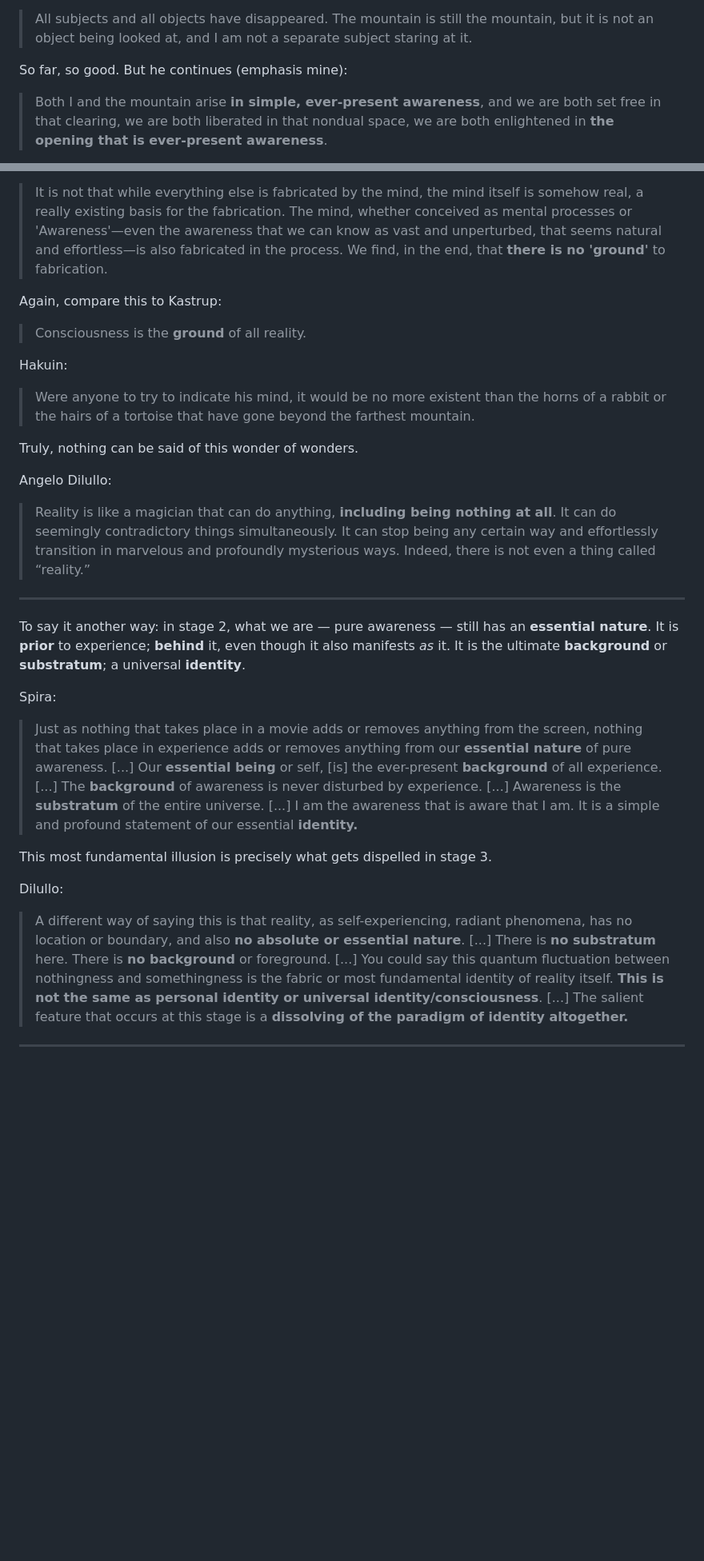
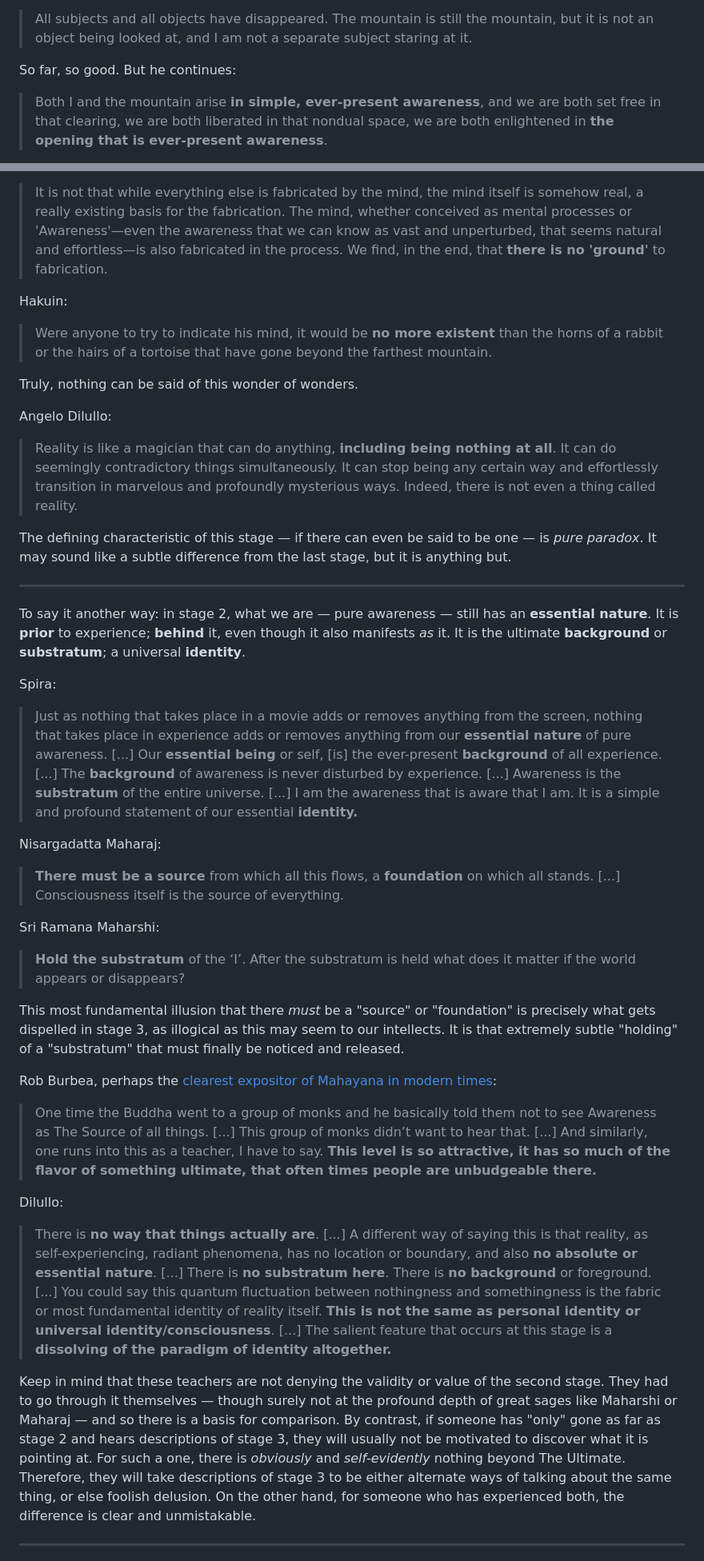
Before and after one commit to monktastic/hackmd, a Markdown page: spirituality/nonduality.md, 2 parts joined by grey strips. Shown: that part at 80% size. Rendered like a GitHub page; blank space fills up the shorter version.

```diff
--- a/spirituality/nonduality.md
+++ b/spirituality/nonduality.md
@@ -104,7 +104,7 @@ This is _asymmetrical nonduality_. This asymmetry can be hard to detect in writi
 
 > All subjects and all objects have disappeared. The mountain is still the mountain, but it is not an object being looked at, and I am not a separate subject staring at it.
 
-So far, so good. But he continues (emphasis mine):
+So far, so good. But he continues:
 
 > Both I and the mountain arise **in simple, ever-present awareness**, and we are both set free in that clearing, we are both liberated in that nondual space, we are both enlightened in **the opening that is ever-present awareness**.
 
@@ -153,20 +149,17 @@ To this, the seasoned Stage 2 practitioner will instinctively answer: "Aha! Caug
 
 > It is not that while everything else is fabricated by the mind, the mind itself is somehow real, a really existing basis for the fabrication. The mind, whether conceived as mental processes or 'Awareness'—even the awareness that we can know as vast and unperturbed, that seems natural and effortless—is also fabricated in the process. We find, in the end, that **there is no 'ground'** to fabrication.
 
-Again, compare this to Kastrup:
-
-> Consciousness is the **ground** of all reality.
-
 Hakuin:
 
-> Were anyone to try to indicate his mind, it would be no more existent than the horns of a rabbit or the hairs of a tortoise that have gone beyond the farthest mountain.
+> Were anyone to try to indicate his mind, it would be **no more existent** than the horns of a rabbit or the hairs of a tortoise that have gone beyond the farthest mountain.
 
 Truly, nothing can be said of this wonder of wonders.
 
 Angelo Dilullo:
 
-> Reality is like a magician that can do anything, **including being nothing at all**. It can do seemingly contradictory things simultaneously. It can stop being any certain way and effortlessly transition in marvelous and profoundly mysterious ways. Indeed, there is not even a thing called “reality.”
+> Reality is like a magician that can do anything, **including being nothing at all**. It can do seemingly contradictory things simultaneously. It can stop being any certain way and effortlessly transition in marvelous and profoundly mysterious ways. Indeed, there is not even a thing called reality.
 
+The defining characteristic of this stage — if there can even be said to be one — is _pure paradox_. It may sound like a subtle difference from the last stage, but it is anything but.
 
 ---
 
@@ -174,15 +167,27 @@ To say it another way: in stage 2, what we are — pure awareness — still has
 
 Spira:
 
-> Just as nothing that takes place in a movie adds or removes anything from the screen, nothing that takes place in experience adds or removes anything from our **essential nature** of pure awareness. [...] Our **essential being** or self, [is] the ever-present **background** of all experience. [...] The **background** of awareness is never disturbed by experience.  [...] Awareness is the **substratum** of the entire universe. [...] I am the awareness that is aware that I am.
-It is a simple and profound statement of our essential **identity.**
+> Just as nothing that takes place in a movie adds or removes anything from the screen, nothing that takes place in experience adds or removes anything from our **essential nature** of pure awareness. [...] Our **essential being** or self, [is] the ever-present **background** of all experience. [...] The **background** of awareness is never disturbed by experience.  [...] Awareness is the **substratum** of the entire universe. [...] I am the awareness that is aware that I am. It is a simple and profound statement of our essential **identity.**
 
-This most fundamental illusion is precisely what gets dispelled in stage 3.
+Nisargadatta Maharaj:
+
+> **There must be a source** from which all this flows, a **foundation** on which all stands. [...] Consciousness itself is the source of everything.
+
+Sri Ramana Maharshi:
+
+> **Hold the substratum** of the ‘I’. After the substratum is held what does it matter if the world appears or disappears?
+
+This most fundamental illusion that there _must_ be a "source" or "foundation" is precisely what gets dispelled in stage 3, as illogical as this may seem to our intellects. It is that extremely subtle "holding" of a "substratum" that must finally be noticed and released.
+
+Rob Burbea, perhaps the [clearest expositor of Mahayana in modern times](https://www.reddit.com/r/streamentry/comments/55vryt/insight_rob_burbea_seeing_that_frees/):
+
+> One time the Buddha went to a group of monks and he basically told them not to see Awareness as The Source of all things. [...] This group of monks didn’t want to hear that. [...] And similarly, one runs into this as a teacher, I have to say. **This level is so attractive, it has so much of the flavor of something ultimate, that often times people are unbudgeable there.**
 
 Dilullo:
 
-> A different way of saying this is that reality, as self-experiencing, radiant phenomena, has no location or boundary, and also **no absolute or essential nature**. [...] There is **no substratum** here. There is **no background** or foreground. [...] You could say this quantum fluctuation between nothingness and somethingness is the fabric or most fundamental identity of reality itself. **This is not the same as personal identity or universal identity/consciousness**. [...] The salient feature that occurs at this stage is a **dissolving of the paradigm of identity altogether.**
+> There is **no way that things actually are**. [...] A different way of saying this is that reality, as self-experiencing, radiant phenomena, has no location or boundary, and also **no absolute or essential nature**. [...] There is **no substratum here**. There is **no background** or foreground. [...] You could say this quantum fluctuation between nothingness and somethingness is the fabric or most fundamental identity of reality itself. **This is not the same as personal identity or universal identity/consciousness**. [...] The salient feature that occurs at this stage is a **dissolving of the paradigm of identity altogether.**
 
+Keep in mind that these teachers are not denying the validity or value of the second stage. They had to go through it themselves — though surely not at the profound depth of great sages like Maharshi or Maharaj — and so there is a basis for comparison. By contrast, if someone has "only" gone as far as stage 2 and hears descriptions of stage 3, they will usually not be motivated to discover what it is pointing at. For such a one, there is _obviously_ and _self-evidently_ nothing beyond The Ultimate. Therefore, they will take descriptions of stage 3 to be either alternate ways of talking about the same thing, or else foolish delusion. On the other hand, for someone who has experienced both, the difference is clear and unmistakable.
 
 ---
 
```
Also changed, not shown: other parts of spirituality/nonduality.md (+44 -46 lines).
